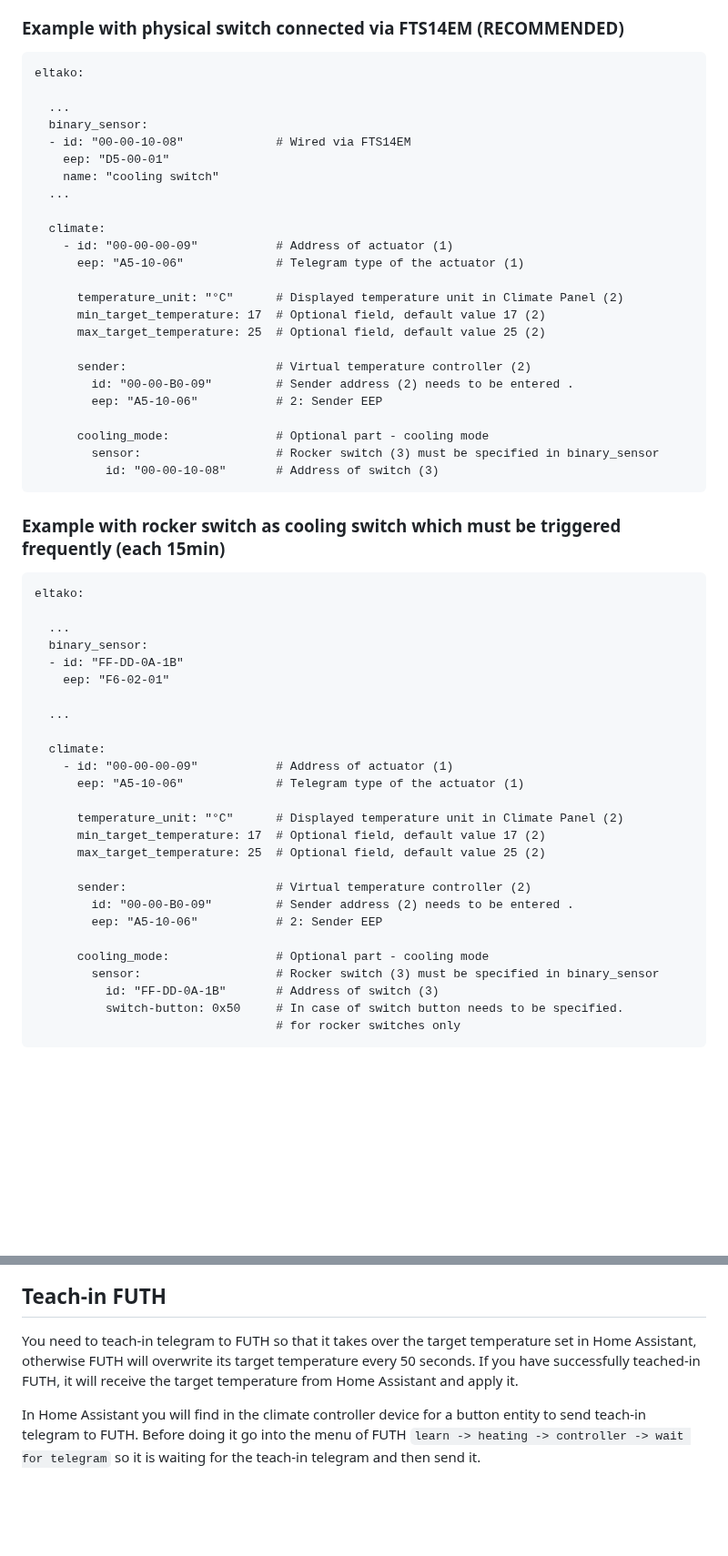
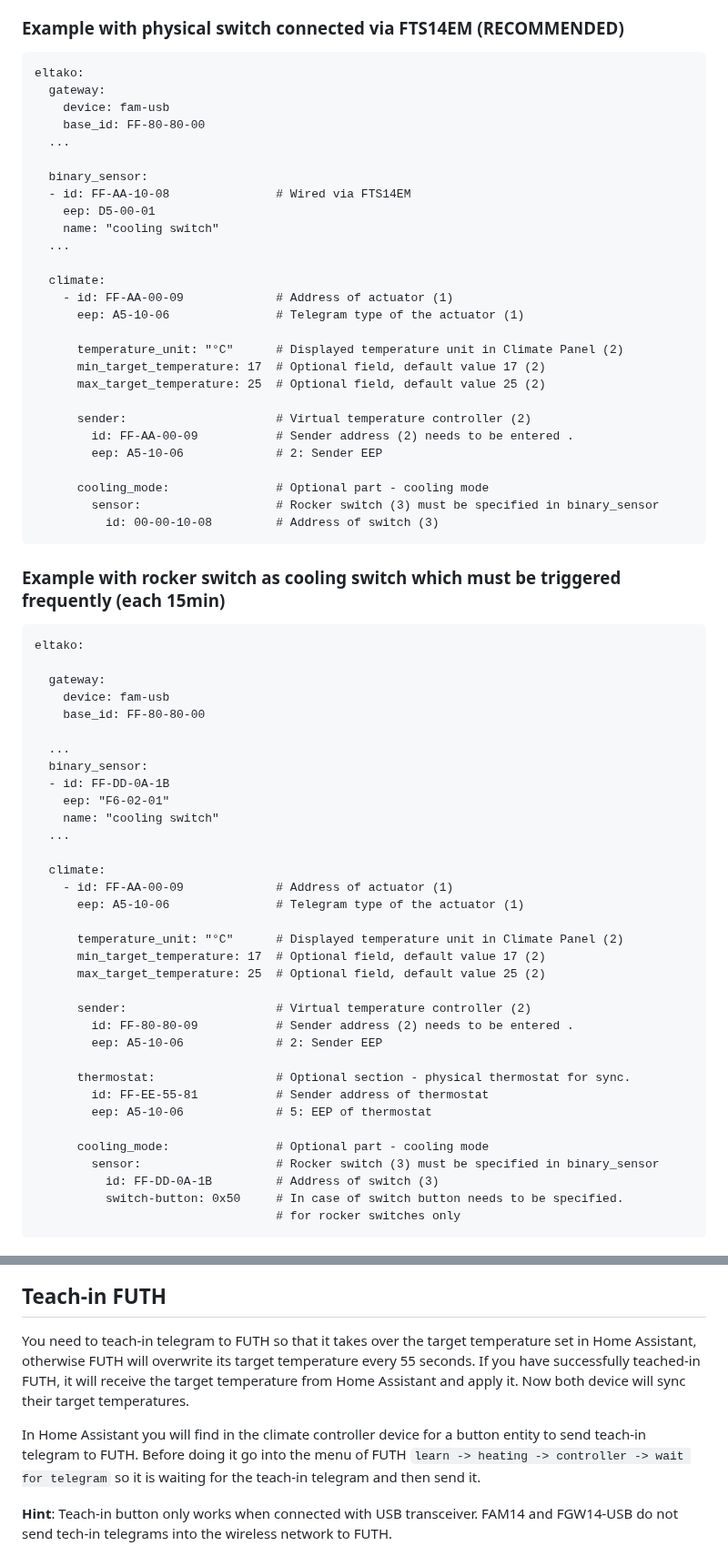
Before and after one commit to grimmpp/home-assistant-eltako, a Markdown page: docs/heating-and-cooling/readme.md, 2 parts joined by grey strips. Shown at 91% size. Drawn GitHub-style; blank space fills up the shorter version.

Commit message:
docs for heating and cooling extended

````diff
--- a/docs/heating-and-cooling/readme.md
+++ b/docs/heating-and-cooling/readme.md
@@ -43,29 +43,32 @@ You can find the meaning of the numbers in the table above.
 ### Example with physical switch connected via FTS14EM (RECOMMENDED)
 ```
 eltako:
+  gateway:
+    device: fam-usb
+    base_id: FF-80-80-00
+  ...
 
-  ...
   binary_sensor:
-  - id: "00-00-10-08"             # Wired via FTS14EM
-    eep: "D5-00-01"
+  - id: FF-AA-10-08               # Wired via FTS14EM
+    eep: D5-00-01
     name: "cooling switch"
   ...
 
   climate:
-    - id: "00-00-00-09"           # Address of actuator (1)
-      eep: "A5-10-06"             # Telegram type of the actuator (1)
+    - id: FF-AA-00-09             # Address of actuator (1)
+      eep: A5-10-06               # Telegram type of the actuator (1)
 
       temperature_unit: "°C"      # Displayed temperature unit in Climate Panel (2)
       min_target_temperature: 17  # Optional field, default value 17 (2)
       max_target_temperature: 25  # Optional field, default value 25 (2)
 
       sender:                     # Virtual temperature controller (2)
-        id: "00-00-B0-09"         # Sender address (2) needs to be entered .
-        eep: "A5-10-06"           # 2: Sender EEP
+        id: FF-AA-00-09           # Sender address (2) needs to be entered .
+        eep: A5-10-06             # 2: Sender EEP
 
       cooling_mode:               # Optional part - cooling mode
         sensor:                   # Rocker switch (3) must be specified in binary_sensor
-          id: "00-00-10-08"       # Address of switch (3)
+          id: 00-00-10-08         # Address of switch (3)
 ```
 
 
@@ -74,28 +77,36 @@ eltako:
 ```
 eltako:
 
+  gateway:
+    device: fam-usb
+    base_id: FF-80-80-00
+
   ...
   binary_sensor:
-  - id: "FF-DD-0A-1B"
+  - id: FF-DD-0A-1B
     eep: "F6-02-01"
-
+    name: "cooling switch"
   ...
 
   climate:
-    - id: "00-00-00-09"           # Address of actuator (1)
-      eep: "A5-10-06"             # Telegram type of the actuator (1)
+    - id: FF-AA-00-09             # Address of actuator (1)
+      eep: A5-10-06               # Telegram type of the actuator (1)
 
       temperature_unit: "°C"      # Displayed temperature unit in Climate Panel (2)
       min_target_temperature: 17  # Optional field, default value 17 (2)
       max_target_temperature: 25  # Optional field, default value 25 (2)
 
       sender:                     # Virtual temperature controller (2)
-        id: "00-00-B0-09"         # Sender address (2) needs to be entered .
-        eep: "A5-10-06"           # 2: Sender EEP
+        id: FF-80-80-09           # Sender address (2) needs to be entered .
+        eep: A5-10-06             # 2: Sender EEP
+
+      thermostat:                 # Optional section - physical thermostat for sync.
+        id: FF-EE-55-81           # Sender address of thermostat
+        eep: A5-10-06             # 5: EEP of thermostat
 
       cooling_mode:               # Optional part - cooling mode
         sensor:                   # Rocker switch (3) must be specified in binary_sensor
-          id: "FF-DD-0A-1B"       # Address of switch (3)
+          id: FF-DD-0A-1B         # Address of switch (3)
           switch-button: 0x50     # In case of switch button needs to be specified.
                                   # for rocker switches only
 ```
@@ -161,9 +172,11 @@ eltako:
 <img src="./Temp. Sensor - Room 1 FUTH.png" height="100">
 
 ## Teach-in FUTH
-You need to teach-in telegram to FUTH so that it takes over the target temperature set in Home Assistant, otherwise FUTH will overwrite its target temperature every 50 seconds. If you have successfully teached-in FUTH, it will receive the target temperature from Home Assistant and apply it.
+You need to teach-in telegram to FUTH so that it takes over the target temperature set in Home Assistant, otherwise FUTH will overwrite its target temperature every 55 seconds. If you have successfully teached-in FUTH, it will receive the target temperature from Home Assistant and apply it. Now both device will sync their target temperatures.
 
 In Home Assistant you will find in the climate controller device for a button entity to send teach-in telegram to FUTH. Before doing it go into the menu of FUTH `learn -> heating -> controller -> wait for telegram` so it is waiting for the teach-in telegram and then send it.
+
+**Hint**: Teach-in button only works when connected with USB transceiver. FAM14 and FGW14-USB do not send tech-in telegrams into the wireless network to FUTH.
 
 <img src="./climate-tech-in-button2.png" height="350">
 
````
Also changed, not shown: other parts of docs/heating-and-cooling/readme.md (+4 -4 lines).
